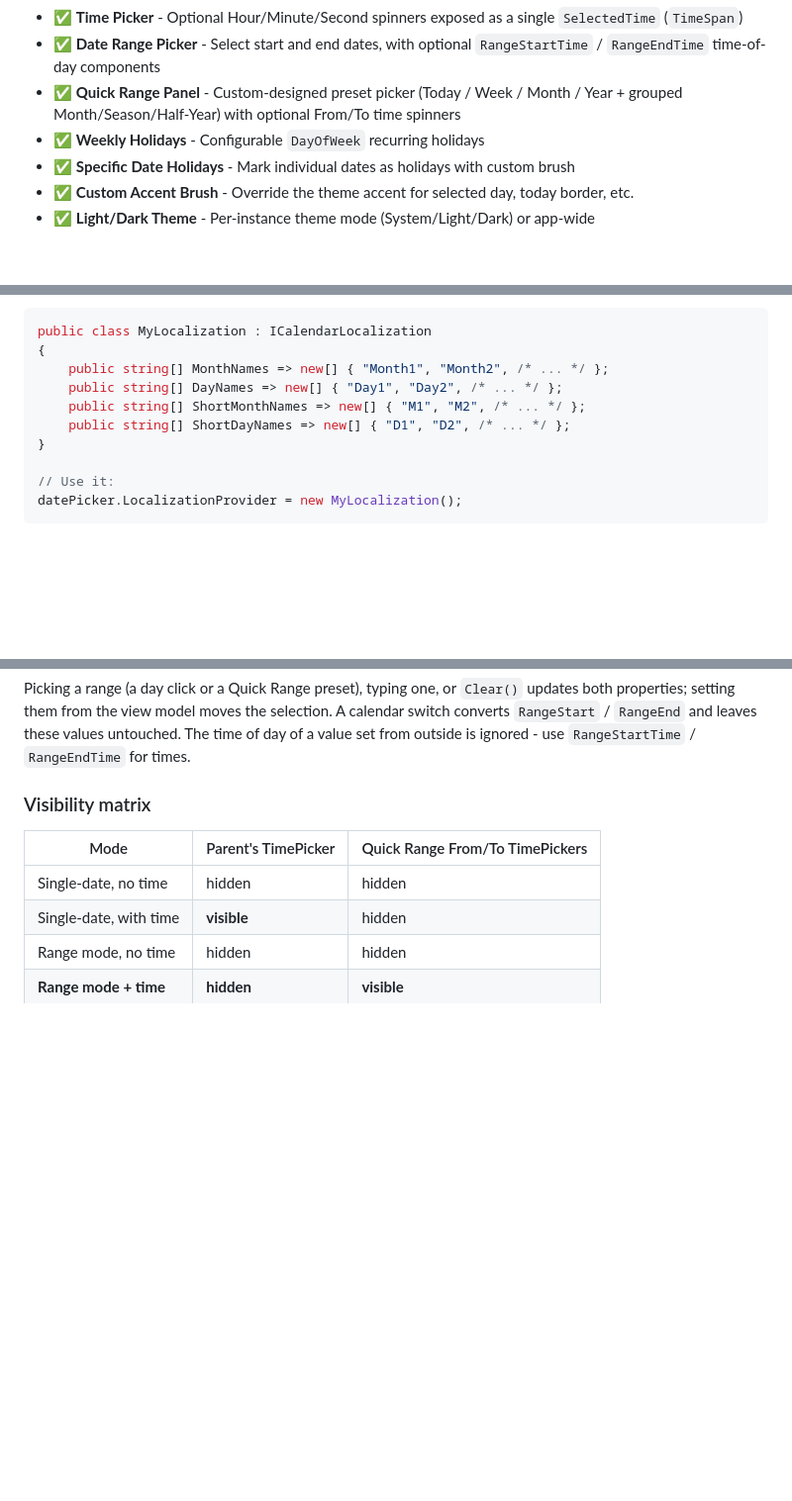
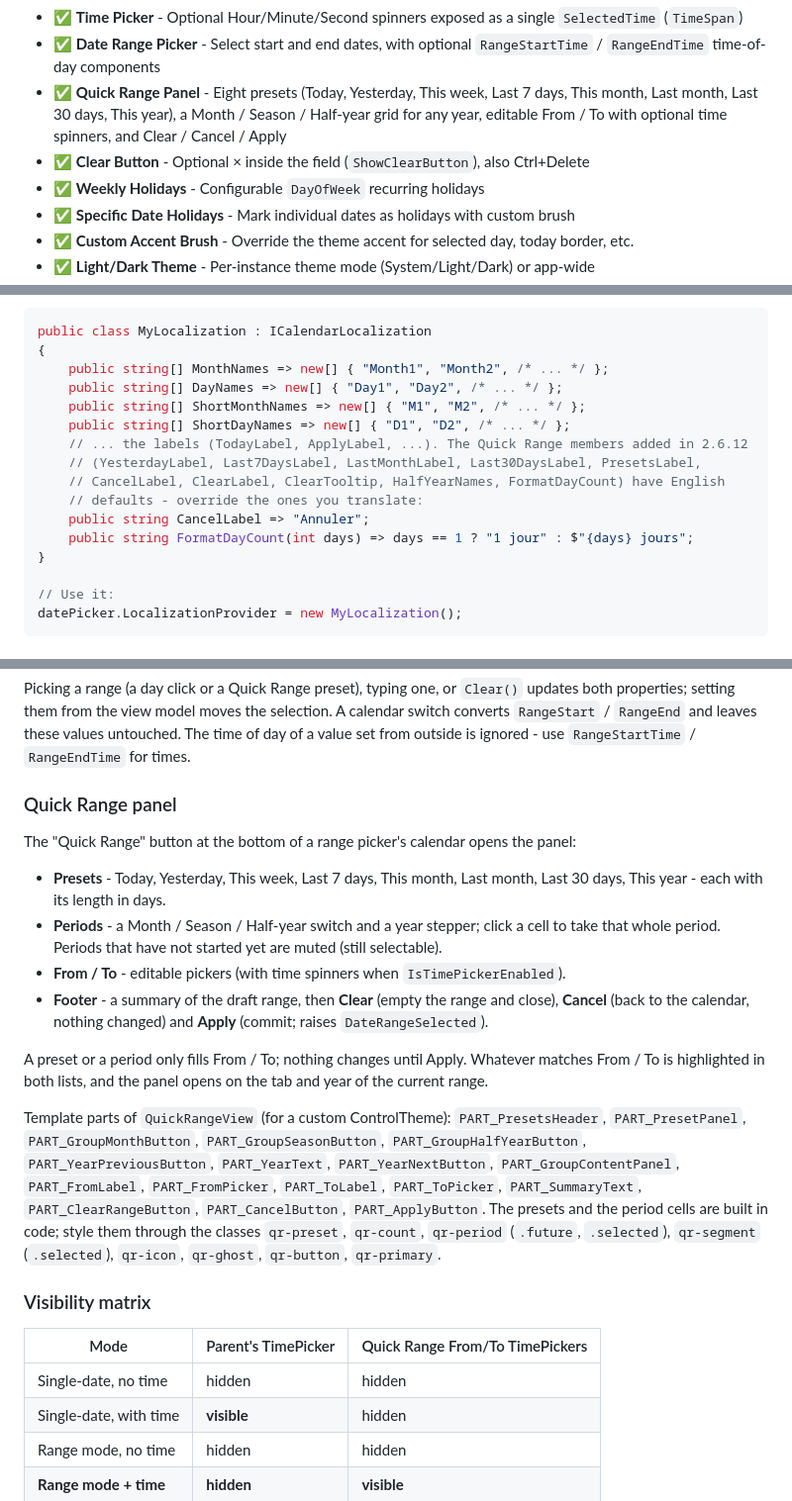
Before and after one commit to raminmjj/ModernPersianDatePicker, a Markdown page: README.md, 3 parts joined by grey strips. Shown at 99% size. Drawn GitHub-style; blank space fills up the shorter version.

```diff
--- a/README.md
+++ b/README.md
@@ -27,7 +27,8 @@ A modern, fully-featured Persian (Jalali/Shamsi) DatePicker control for **Avalon
 - ✅ **Today Button** - Quick access to current date
 - ✅ **Time Picker** - Optional Hour/Minute/Second spinners exposed as a single `SelectedTime` (`TimeSpan`)
 - ✅ **Date Range Picker** - Select start and end dates, with optional `RangeStartTime` / `RangeEndTime` time-of-day components
-- ✅ **Quick Range Panel** - Custom-designed preset picker (Today / Week / Month / Year + grouped Month/Season/Half-Year) with optional From/To time spinners
+- ✅ **Quick Range Panel** - Eight presets (Today, Yesterday, This week, Last 7 days, This month, Last month, Last 30 days, This year), a Month / Season / Half-year grid for any year, editable From / To with optional time spinners, and Clear / Cancel / Apply
+- ✅ **Clear Button** - Optional × inside the field (`ShowClearButton`), also Ctrl+Delete
 - ✅ **Weekly Holidays** - Configurable `DayOfWeek` recurring holidays
 - ✅ **Specific Date Holidays** - Mark individual dates as holidays with custom brush
 - ✅ **Custom Accent Brush** - Override the theme accent for selected day, today border, etc.
@@ -396,6 +430,12 @@ public class MyLocalization : ICalendarLocalization
     public string[] DayNames => new[] { "Day1", "Day2", /* ... */ };
     public string[] ShortMonthNames => new[] { "M1", "M2", /* ... */ };
     public string[] ShortDayNames => new[] { "D1", "D2", /* ... */ };
+    // ... the labels (TodayLabel, ApplyLabel, ...). The Quick Range members added in 2.6.12
+    // (YesterdayLabel, Last7DaysLabel, LastMonthLabel, Last30DaysLabel, PresetsLabel,
+    // CancelLabel, ClearLabel, ClearTooltip, HalfYearNames, FormatDayCount) have English
+    // defaults - override the ones you translate:
+    public string CancelLabel => "Annuler";
+    public string FormatDayCount(int days) => days == 1 ? "1 jour" : $"{days} jours";
 }
 
 // Use it:
@@ -571,6 +611,32 @@ Picking a range (a day click or a Quick Range preset), typing one, or `Clear()`
 both properties; setting them from the view model moves the selection. A calendar switch
 converts `RangeStart` / `RangeEnd` and leaves these values untouched. The time of day of
 a value set from outside is ignored - use `RangeStartTime` / `RangeEndTime` for times.
+
+### Quick Range panel
+
+The "Quick Range" button at the bottom of a range picker's calendar opens the panel:
+
+- **Presets** - Today, Yesterday, This week, Last 7 days, This month, Last month, Last 30 days,
+  This year - each with its length in days.
+- **Periods** - a Month / Season / Half-year switch and a year stepper; click a cell to take
+  that whole period. Periods that have not started yet are muted (still selectable).
+- **From / To** - editable pickers (with time spinners when `IsTimePickerEnabled`).
+- **Footer** - a summary of the draft range, then **Clear** (empty the range and close),
+  **Cancel** (back to the calendar, nothing changed) and **Apply** (commit; raises
+  `DateRangeSelected`).
+
+A preset or a period only fills From / To; nothing changes until Apply. Whatever matches
+From / To is highlighted in both lists, and the panel opens on the tab and year of the
+current range.
+
+Template parts of `QuickRangeView` (for a custom ControlTheme): `PART_PresetsHeader`,
+`PART_PresetPanel`, `PART_GroupMonthButton`, `PART_GroupSeasonButton`,
+`PART_GroupHalfYearButton`, `PART_YearPreviousButton`, `PART_YearText`,
+`PART_YearNextButton`, `PART_GroupContentPanel`, `PART_FromLabel`, `PART_FromPicker`,
+`PART_ToLabel`, `PART_ToPicker`, `PART_SummaryText`, `PART_ClearRangeButton`,
+`PART_CancelButton`, `PART_ApplyButton`. The presets and the period cells are built in
+code; style them through the classes `qr-preset`, `qr-count`, `qr-period` (`.future`,
+`.selected`), `qr-segment` (`.selected`), `qr-icon`, `qr-ghost`, `qr-button`, `qr-primary`.
 
 ### Visibility matrix
 
```
Also changed, not shown: other parts of README.md (+38 -4 lines), docs/ClearButton.png (added), docs/QuickRange.png (added), 12 other files.
